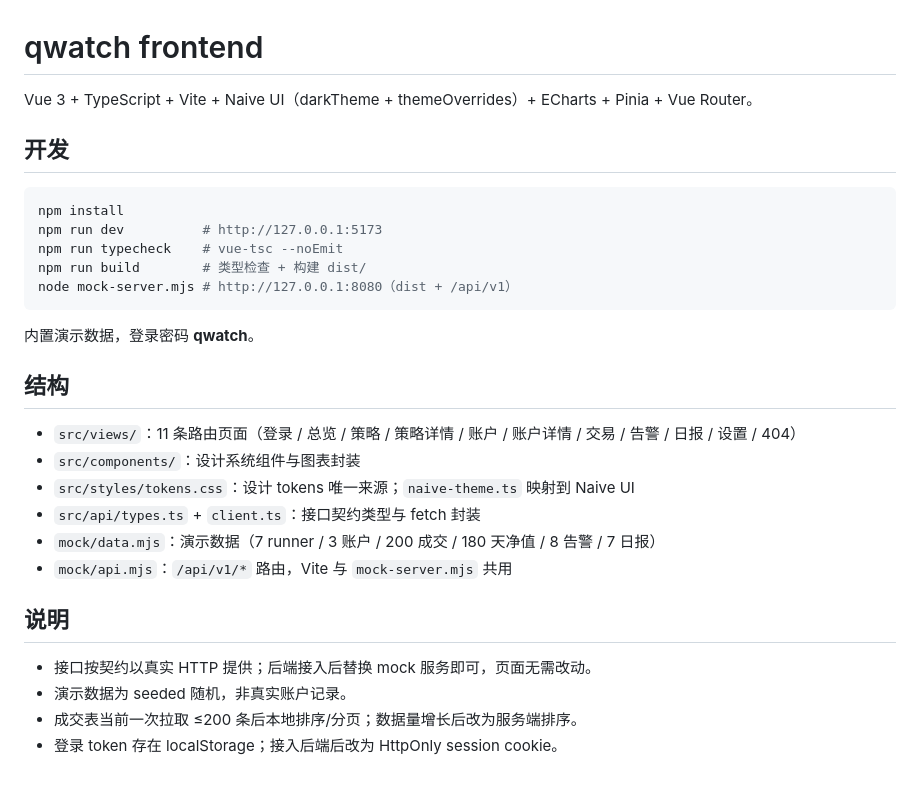
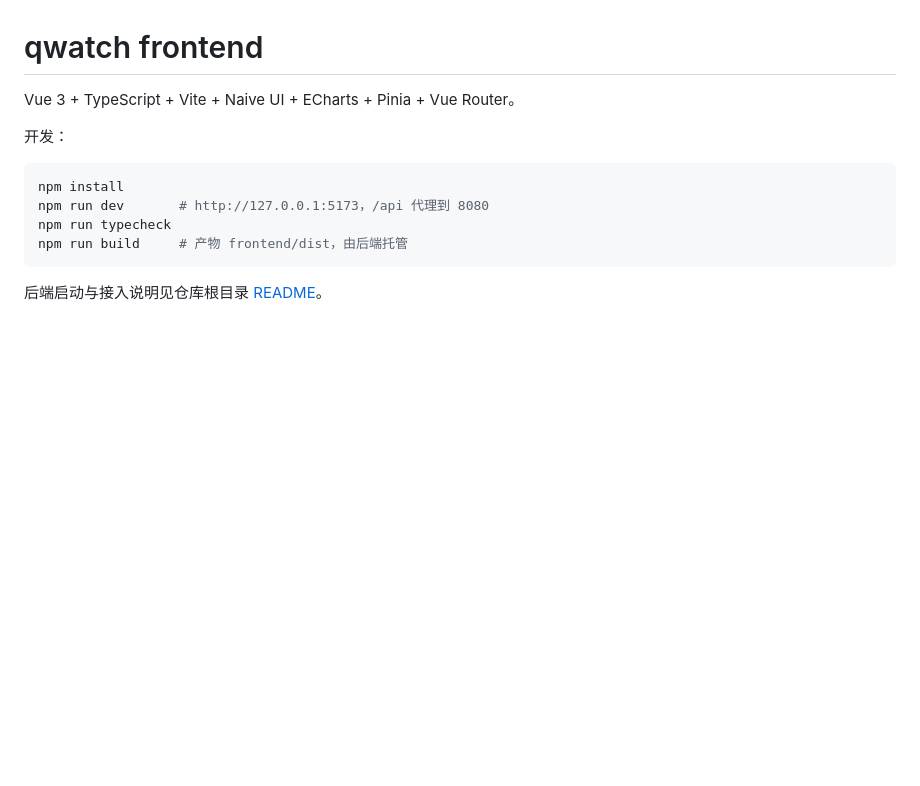
Before and after one commit to 1033095780/qwatch, a Markdown page: frontend/README.md, the part around the change. Rendered like a GitHub page; blank space fills up the shorter version.

````diff
--- a/frontend/README.md
+++ b/frontend/README.md
@@ -1,31 +1,14 @@
 # qwatch frontend
 
-Vue 3 + TypeScript + Vite + Naive UI（darkTheme + themeOverrides）+ ECharts + Pinia + Vue Router。
+Vue 3 + TypeScript + Vite + Naive UI + ECharts + Pinia + Vue Router。
 
-## 开发
+开发：
 
-```bash
+~~~bash
 npm install
-npm run dev          # http://127.0.0.1:5173
-npm run typecheck    # vue-tsc --noEmit
-npm run build        # 类型检查 + 构建 dist/
-node mock-server.mjs # http://127.0.0.1:8080（dist + /api/v1）
-```
+npm run dev       # http://127.0.0.1:5173，/api 代理到 8080
+npm run typecheck
+npm run build     # 产物 frontend/dist，由后端托管
+~~~
 
-内置演示数据，登录密码 **qwatch**。
-
-## 结构
-
-- `src/views/`：11 条路由页面（登录 / 总览 / 策略 / 策略详情 / 账户 / 账户详情 / 交易 / 告警 / 日报 / 设置 / 404）
-- `src/components/`：设计系统组件与图表封装
-- `src/styles/tokens.css`：设计 tokens 唯一来源；`naive-theme.ts` 映射到 Naive UI
-- `src/api/types.ts` + `client.ts`：接口契约类型与 fetch 封装
-- `mock/data.mjs`：演示数据（7 runner / 3 账户 / 200 成交 / 180 天净值 / 8 告警 / 7 日报）
-- `mock/api.mjs`：`/api/v1/*` 路由，Vite 与 `mock-server.mjs` 共用
-
-## 说明
-
-- 接口按契约以真实 HTTP 提供；后端接入后替换 mock 服务即可，页面无需改动。
-- 演示数据为 seeded 随机，非真实账户记录。
-- 成交表当前一次拉取 ≤200 条后本地排序/分页；数据量增长后改为服务端排序。
-- 登录 token 存在 localStorage；接入后端后改为 HttpOnly session cookie。
+后端启动与接入说明见仓库根目录 [README](../README.md)。
````
Also changed, not shown: README.md (+58 -26 lines), screenshots/login.png, screenshots/mobile-overview.png, screenshots/overview.png, screenshots/signals.png, screenshots/strategy-detail.png, 12 other files.
